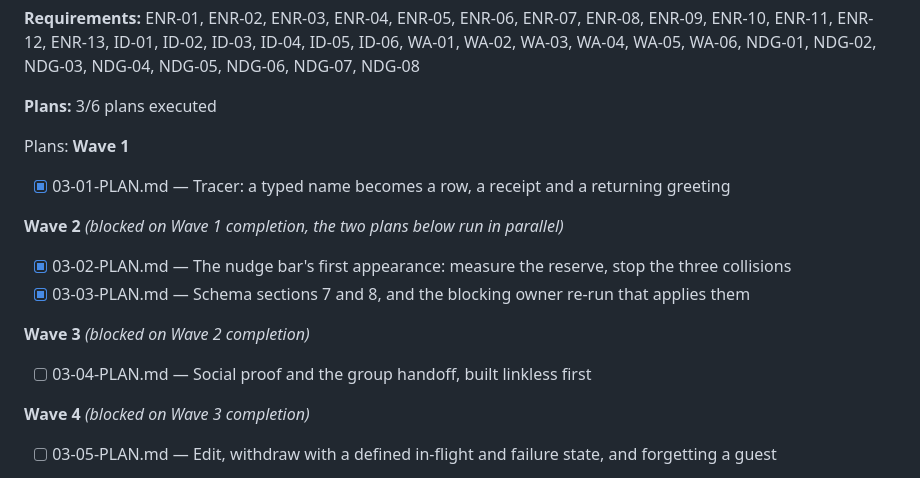
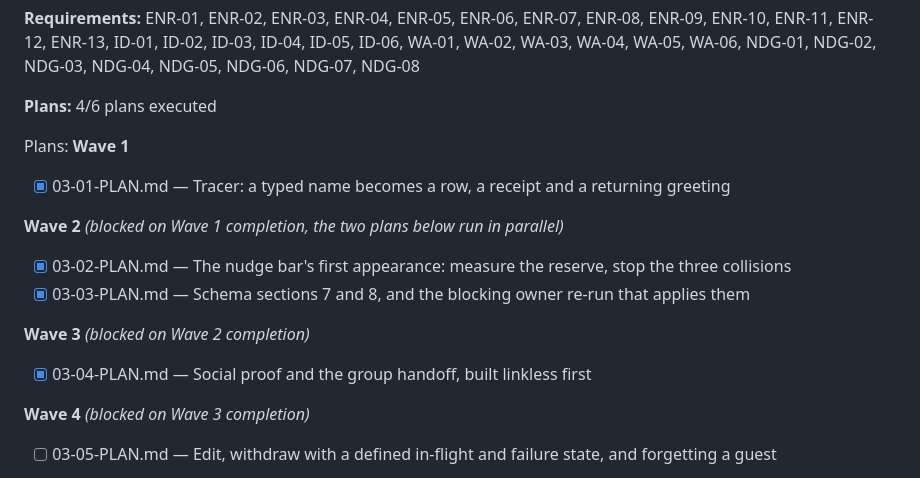
Before and after one commit to SirSirio/thesis-defended-liver-pending, a Markdown page: .planning/ROADMAP.md, the part around the change. GitHub-like rendering.

Commit message:
docs(phase-03): update tracking after wave 3

```diff
--- a/.planning/ROADMAP.md
+++ b/.planning/ROADMAP.md
@@ -95,7 +95,7 @@ time sensitive and photos are not.
 ENR-11, ENR-12, ENR-13, ID-01, ID-02, ID-03, ID-04, ID-05, ID-06, WA-01, WA-02, WA-03, WA-04,
 WA-05, WA-06, NDG-01, NDG-02, NDG-03, NDG-04, NDG-05, NDG-06, NDG-07, NDG-08
 
-**Plans:** 3/6 plans executed
+**Plans:** 4/6 plans executed
 
 Plans:
 **Wave 1**
@@ -109,7 +109,7 @@ Plans:
 
 **Wave 3** *(blocked on Wave 2 completion)*
 
-- [ ] 03-04-PLAN.md — Social proof and the group handoff, built linkless first
+- [x] 03-04-PLAN.md — Social proof and the group handoff, built linkless first
 
 **Wave 4** *(blocked on Wave 3 completion)*
 
```
